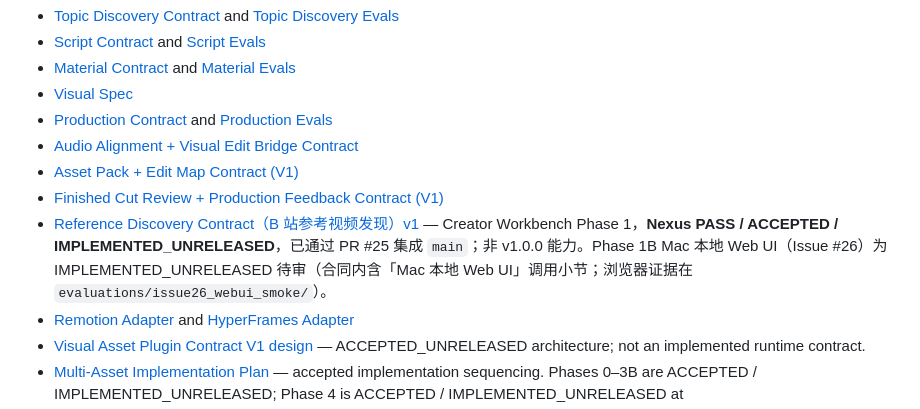
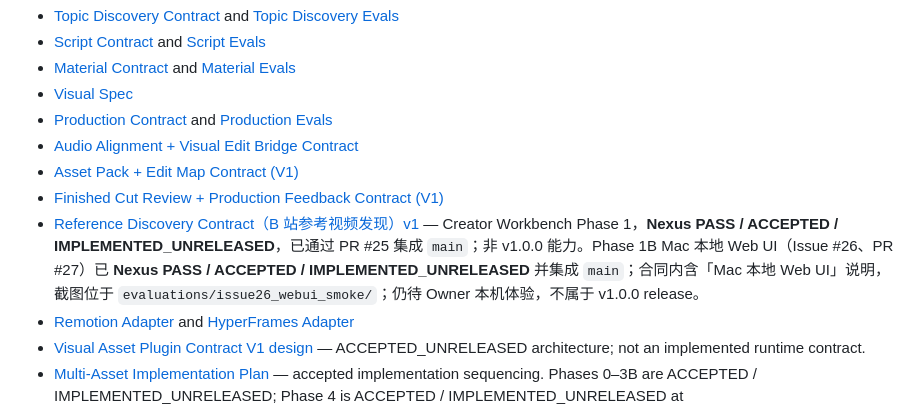
Before and after one commit to HWang0310/deep-talk-studio, a Markdown page: docs/INDEX.md, the part around the change. Drawn GitHub-style.

Commit message:
docs: mark Creator Web UI #26 accepted and merged

```diff
--- a/docs/INDEX.md
+++ b/docs/INDEX.md
@@ -51,7 +51,7 @@ Before acting, also inspect the current Git branch, HEAD, and working-tree statu
 - [Audio Alignment + Visual Edit Bridge Contract](EDIT_BRIDGE_CONTRACT.md)
 - [Asset Pack + Edit Map Contract (V1)](ASSET_PACK_EDIT_MAP_CONTRACT.md)
 - [Finished Cut Review + Production Feedback Contract (V1)](FINISHED_CUT_REVIEW_CONTRACT.md)
-- [Reference Discovery Contract（B 站参考视频发现）v1](REFERENCE_DISCOVERY_CONTRACT.md) — Creator Workbench Phase 1，**Nexus PASS / ACCEPTED / IMPLEMENTED_UNRELEASED**，已通过 PR #25 集成 `main`；非 v1.0.0 能力。Phase 1B Mac 本地 Web UI（Issue #26）为 IMPLEMENTED_UNRELEASED 待审（合同内含「Mac 本地 Web UI」调用小节；浏览器证据在 `evaluations/issue26_webui_smoke/`）。
+- [Reference Discovery Contract（B 站参考视频发现）v1](REFERENCE_DISCOVERY_CONTRACT.md) — Creator Workbench Phase 1，**Nexus PASS / ACCEPTED / IMPLEMENTED_UNRELEASED**，已通过 PR #25 集成 `main`；非 v1.0.0 能力。Phase 1B Mac 本地 Web UI（Issue #26、PR #27）已 **Nexus PASS / ACCEPTED / IMPLEMENTED_UNRELEASED** 并集成 `main`；合同内含「Mac 本地 Web UI」说明，截图位于 `evaluations/issue26_webui_smoke/`；仍待 Owner 本机体验，不属于 v1.0.0 release。
 - [Remotion Adapter](REMOTION_ADAPTER.md) and [HyperFrames Adapter](HYPERFRAMES_ADAPTER.md)
 - [Visual Asset Plugin Contract V1 design](plans/2026-08-28-visual-asset-plugin-contract-v1.md) — ACCEPTED_UNRELEASED architecture; not an implemented runtime contract.
 - [Multi-Asset Implementation Plan](plans/2026-08-28-multi-asset-implementation-plan.md) — accepted implementation sequencing. Phases 0–3B are ACCEPTED / IMPLEMENTED_UNRELEASED; Phase 4 is ACCEPTED / IMPLEMENTED_UNRELEASED at `817ca8b424f18714e4280d3990c1bc4221ec8dbe`; Phase 5 real three-plugin synthetic integration is **ACCEPTED / IMPLEMENTED_UNRELEASED** and uses accepted Hand-drawn revision `624526f4dce0ba9794c1a717fa397eb3c7a1baad`. This is not a release, production default, or production enablement. Phase 6 (《牛来》 Owner-visible Micro Demo) is **TECHNICAL_DEMO_COMPLETED / HOLD_FOR_OWNER_REVIEW** on branch `agent/phase6-niulai-owner-demo` at `b72b7c2`.
```
